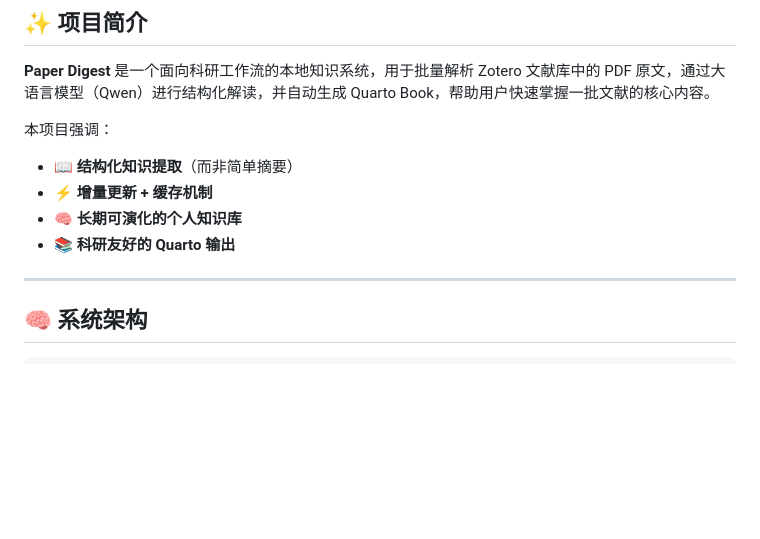
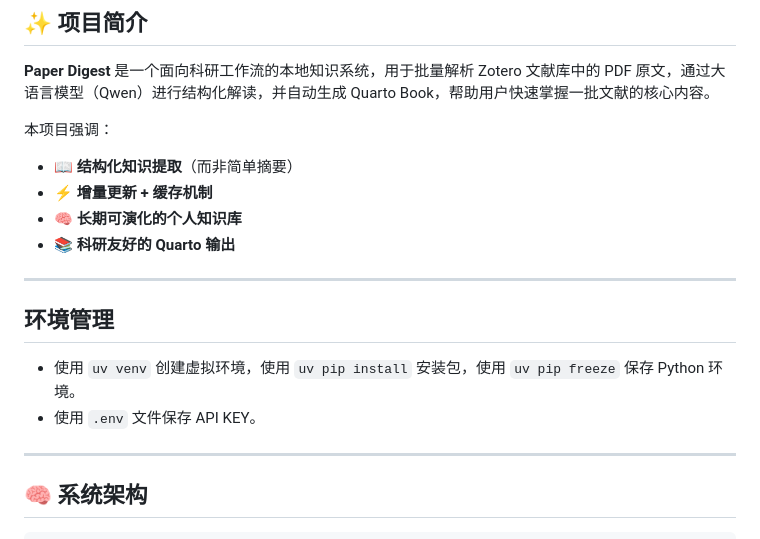
Before and after one commit to D2RS-2026spring/lecture9-paper-digest, a Markdown page: README.md, the part around the change. GitHub-like rendering; blank space fills up the shorter version.

Commit message:
添加环境变量配置文件

```diff
--- a/README.md
+++ b/README.md
@@ -10,6 +10,13 @@
 * ⚡ **增量更新 + 缓存机制**
 * 🧠 **长期可演化的个人知识库**
 * 📚 **科研友好的 Quarto 输出**
+
+---
+
+## 环境管理
+
+* 使用 `uv venv` 创建虚拟环境，使用 `uv pip install` 安装包，使用 `uv pip freeze` 保存 Python 环境。
+* 使用 `.env` 文件保存 API KEY。
 
 ---
 
```
